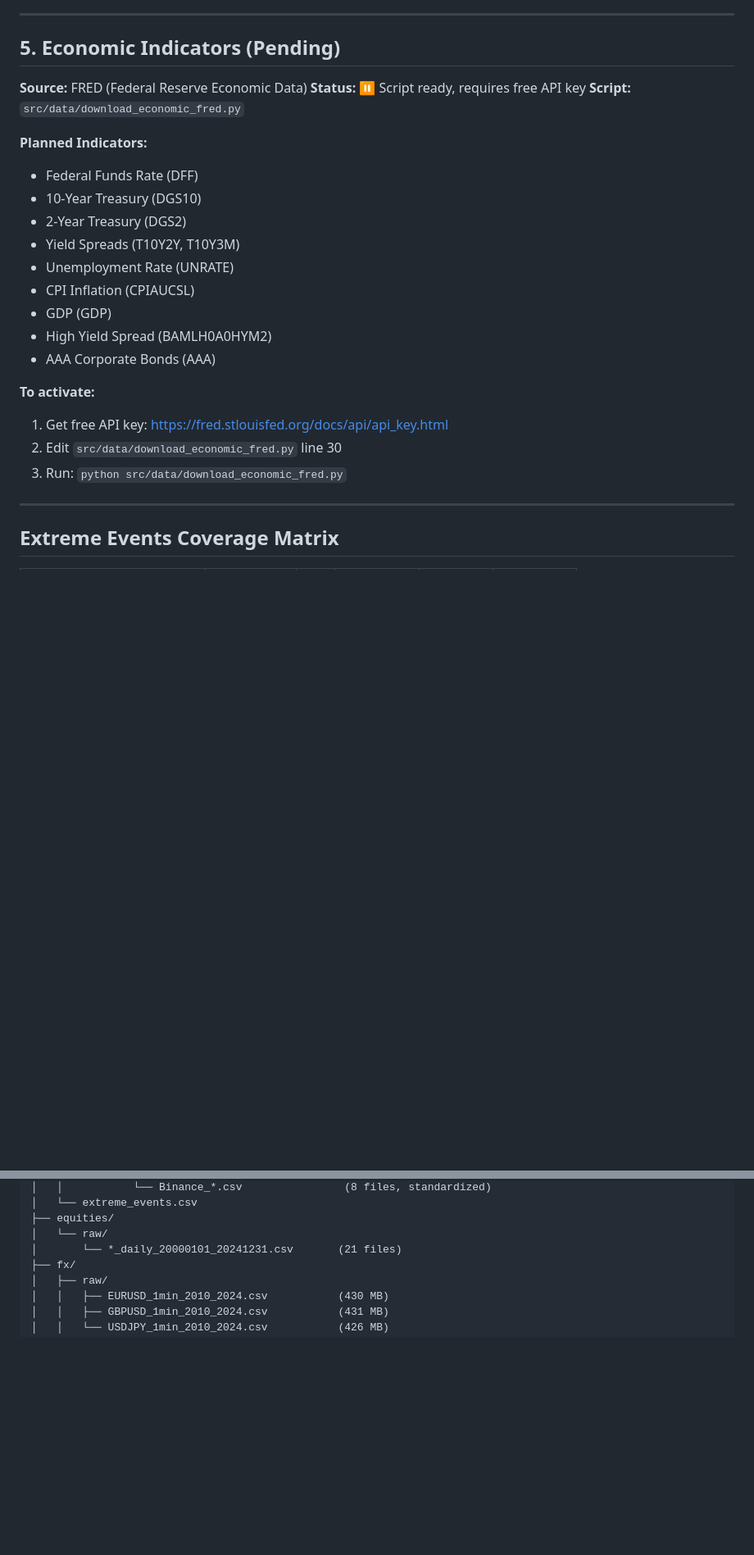
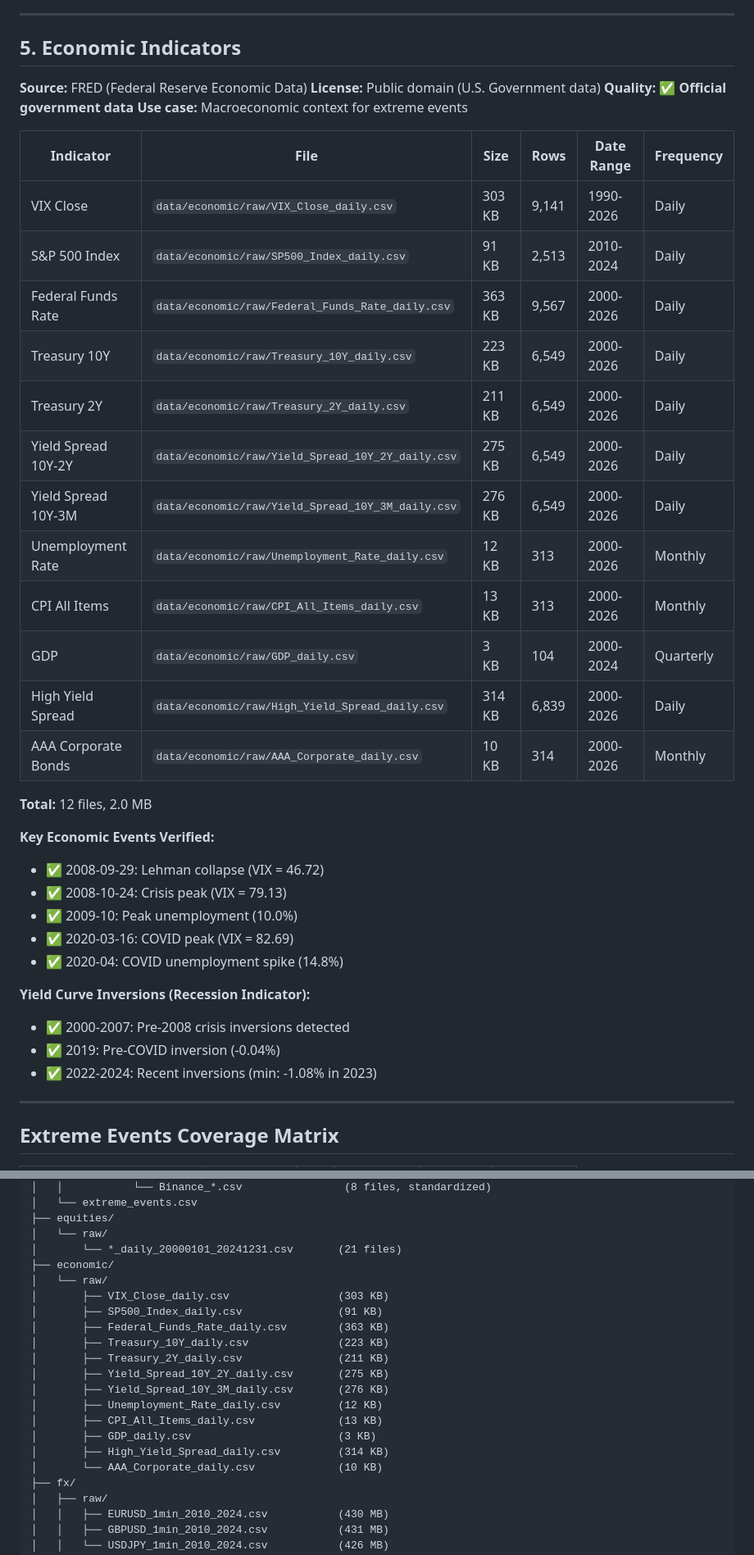
Before and after one commit to rockandrolla13/TrackG_ExtremeConformal, a Markdown page: DATA_INVENTORY.md, 2 parts joined by grey strips. Shown at 82% size. Drawn GitHub-style; blank space fills up the shorter version.

Commit message:
docs: update DATA_INVENTORY with completed FRED economic indicators
All 12 FRED economic indicators successfully downloaded:
- VIX Close (9,141 rows, 1990-2026)
- S&P 500 Index (2,513 rows, 2010-2024)
- Federal Funds Rate (9,567 rows, 2000-2026)
- Treasury 10Y & 2Y (6,549 rows each)
- Yield Spreads 10Y-2Y & 10Y-3M (recession indicators)
- Unemployment Rate (313 rows, monthly)
- CPI All Items (313 rows, monthly)
- GDP (104 rows, quarterly)
- High Yield Spread (6,839 rows)
- AAA Corporate Bonds (314 rows)

Total: 2.0 MB of economic data

Verified extreme events:
✅ 2008 crisis (VIX 46.72 → 79.13)
✅ 2009 peak unemployment (10.0%)
✅ 2020 COVID crash (VIX 82.69, unemployment 14.8%)
✅ Yield curve inversions (2000-2007, 2019, 2022-2024)

Complete dataset summary:
- Total: 57 CSV files, ~2.2 GB
- FX: 3 files, 1.3 GB (2010-2024)
- Crypto: 18 files, 431 MB (2017-2026)
- Equities: 21 files, 10.6 MB (2000-2024)
- VIX: 1 file, 327 KB (1990-2026)
- Economic: 12 files, 2.0 MB (2000-2026)

✅ All free data sources now complete and verified

```diff
--- a/DATA_INVENTORY.md
+++ b/DATA_INVENTORY.md
@@ -167,27 +167,41 @@
 
 ---
 
-## 5. Economic Indicators (Pending)
+## 5. Economic Indicators
 
 **Source:** FRED (Federal Reserve Economic Data)
-**Status:** ⏸️ Script ready, requires free API key
-**Script:** `src/data/download_economic_fred.py`
+**License:** Public domain (U.S. Government data)
+**Quality:** ✅ **Official government data**
+**Use case:** Macroeconomic context for extreme events
 
-**Planned Indicators:**
-- Federal Funds Rate (DFF)
-- 10-Year Treasury (DGS10)
-- 2-Year Treasury (DGS2)
-- Yield Spreads (T10Y2Y, T10Y3M)
-- Unemployment Rate (UNRATE)
-- CPI Inflation (CPIAUCSL)
-- GDP (GDP)
-- High Yield Spread (BAMLH0A0HYM2)
-- AAA Corporate Bonds (AAA)
+| Indicator | File | Size | Rows | Date Range | Frequency |
+|-----------|------|------|------|------------|-----------|
+| VIX Close | `data/economic/raw/VIX_Close_daily.csv` | 303 KB | 9,141 | 1990-2026 | Daily |
+| S&P 500 Index | `data/economic/raw/SP500_Index_daily.csv` | 91 KB | 2,513 | 2010-2024 | Daily |
+| Federal Funds Rate | `data/economic/raw/Federal_Funds_Rate_daily.csv` | 363 KB | 9,567 | 2000-2026 | Daily |
+| Treasury 10Y | `data/economic/raw/Treasury_10Y_daily.csv` | 223 KB | 6,549 | 2000-2026 | Daily |
+| Treasury 2Y | `data/economic/raw/Treasury_2Y_daily.csv` | 211 KB | 6,549 | 2000-2026 | Daily |
+| Yield Spread 10Y-2Y | `data/economic/raw/Yield_Spread_10Y_2Y_daily.csv` | 275 KB | 6,549 | 2000-2026 | Daily |
+| Yield Spread 10Y-3M | `data/economic/raw/Yield_Spread_10Y_3M_daily.csv` | 276 KB | 6,549 | 2000-2026 | Daily |
+| Unemployment Rate | `data/economic/raw/Unemployment_Rate_daily.csv` | 12 KB | 313 | 2000-2026 | Monthly |
+| CPI All Items | `data/economic/raw/CPI_All_Items_daily.csv` | 13 KB | 313 | 2000-2026 | Monthly |
+| GDP | `data/economic/raw/GDP_daily.csv` | 3 KB | 104 | 2000-2024 | Quarterly |
+| High Yield Spread | `data/economic/raw/High_Yield_Spread_daily.csv` | 314 KB | 6,839 | 2000-2026 | Daily |
+| AAA Corporate Bonds | `data/economic/raw/AAA_Corporate_daily.csv` | 10 KB | 314 | 2000-2026 | Monthly |
 
-**To activate:**
-1. Get free API key: https://fred.stlouisfed.org/docs/api/api_key.html
-2. Edit `src/data/download_economic_fred.py` line 30
-3. Run: `python src/data/download_economic_fred.py`
+**Total:** 12 files, 2.0 MB
+
+**Key Economic Events Verified:**
+- ✅ 2008-09-29: Lehman collapse (VIX = 46.72)
+- ✅ 2008-10-24: Crisis peak (VIX = 79.13)
+- ✅ 2009-10: Peak unemployment (10.0%)
+- ✅ 2020-03-16: COVID peak (VIX = 82.69)
+- ✅ 2020-04: COVID unemployment spike (14.8%)
+
+**Yield Curve Inversions (Recession Indicator):**
+- ✅ 2000-2007: Pre-2008 crisis inversions detected
+- ✅ 2019: Pre-COVID inversion (-0.04%)
+- ✅ 2022-2024: Recent inversions (min: -1.08% in 2023)
 
 ---
 
@@ -269,6 +284,20 @@ data/
 ├── equities/
 │   └── raw/
 │       └── *_daily_20000101_20241231.csv       (21 files)
+├── economic/
+│   └── raw/
+│       ├── VIX_Close_daily.csv                 (303 KB)
+│       ├── SP500_Index_daily.csv               (91 KB)
+│       ├── Federal_Funds_Rate_daily.csv        (363 KB)
+│       ├── Treasury_10Y_daily.csv              (223 KB)
+│       ├── Treasury_2Y_daily.csv               (211 KB)
+│       ├── Yield_Spread_10Y_2Y_daily.csv       (275 KB)
+│       ├── Yield_Spread_10Y_3M_daily.csv       (276 KB)
+│       ├── Unemployment_Rate_daily.csv         (12 KB)
+│       ├── CPI_All_Items_daily.csv             (13 KB)
+│       ├── GDP_daily.csv                       (3 KB)
+│       ├── High_Yield_Spread_daily.csv         (314 KB)
+│       └── AAA_Corporate_daily.csv             (10 KB)
 ├── fx/
 │   ├── raw/
 │   │   ├── EURUSD_1min_2010_2024.csv           (430 MB)
```
Also changed, not shown: other parts of DATA_INVENTORY.md (+10 -8 lines).
